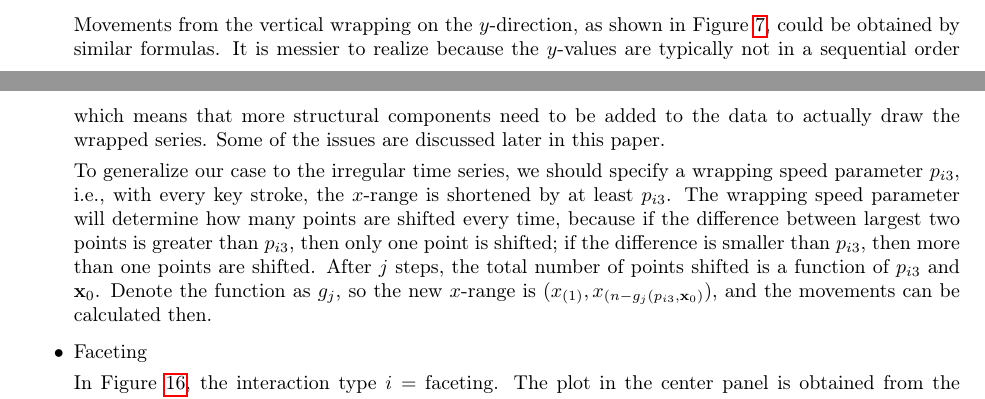
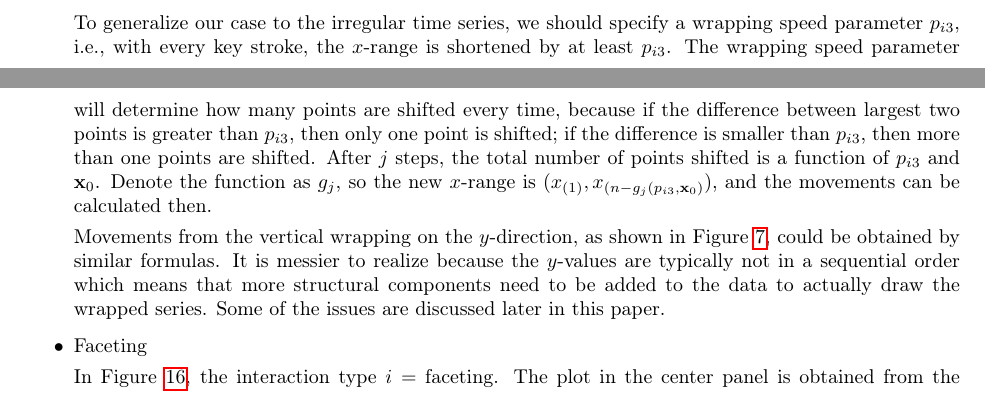
Before and after one commit to ggobi/paper-cranvastime, a LaTeX paper (cranvastime.tex): two parts of pages 21 and 22 of 30, joined at a grey line, cut so that both start at the same text. Compiled offline with pdfLaTeX; a missing bibliography style is replaced by a similar one.

Commit message:
switch two paragraphs for irregular x-wrapping and y-wrapping

```diff
--- a/cranvastime.tex
+++ b/cranvastime.tex
@@ -1121,14 +1121,6 @@ x^* & = & x-\left(\left\lceil \frac{x-x_{(1)}+1}{\Delta_{p_{i2}}}\right\rceil -1
 (-(\mathbf{l}{}_{ij} -1)\times\Delta_{p_{i2}}, \; 0).
 \end{eqnarray*}
 
-Movements from the vertical wrapping on the $y$-direction,
-as shown in Figure \ref{fig:y-wrapping}, could be obtained
-by similar formulas. It is messier to realize because the
-$y$-values are typically not in a sequential order which
-means that more structural components need to be added to
-the data to actually draw the wrapped series. Some of the
-issues are discussed later in this paper.
-
 To generalize our case to the irregular time series, we
 should specify a wrapping speed parameter $p_{i3}$, i.e.,
 with every key stroke, the $x$-range is shortened by at
@@ -1142,6 +1134,14 @@ shifted is a function of $p_{i3}$ and $\mathbf{x}_0$.
 Denote the function as $g_j$, so the new $x$-range is
 $(x_{(1)},x_{(n-g_j(p_{i3},\mathbf{x}_0)})$, and the
 movements can be calculated then.
+
+Movements from the vertical wrapping on the $y$-direction,
+as shown in Figure \ref{fig:y-wrapping}, could be obtained
+by similar formulas. It is messier to realize because the
+$y$-values are typically not in a sequential order which
+means that more structural components need to be added to
+the data to actually draw the wrapped series. Some of the
+issues are discussed later in this paper.
 
 \item Faceting
 
```
